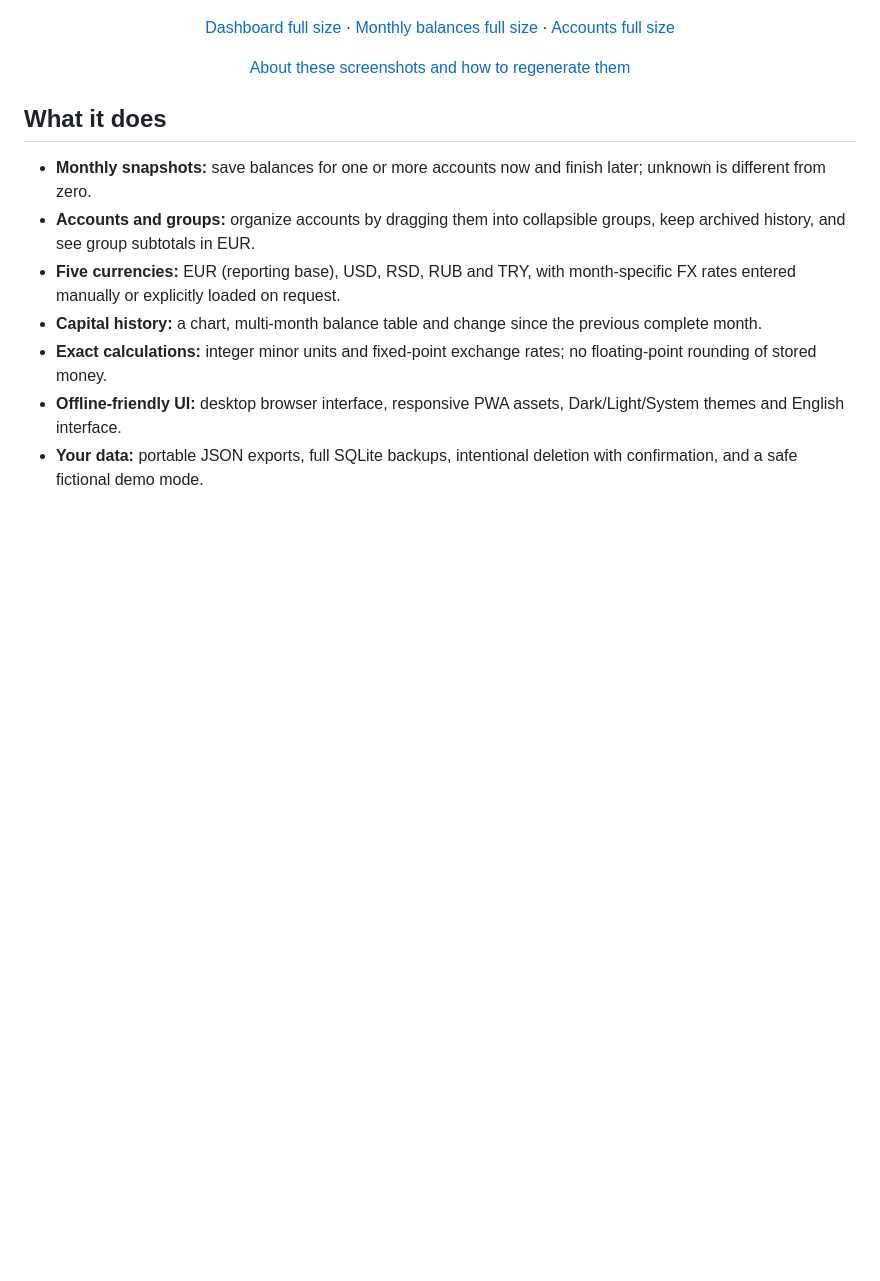
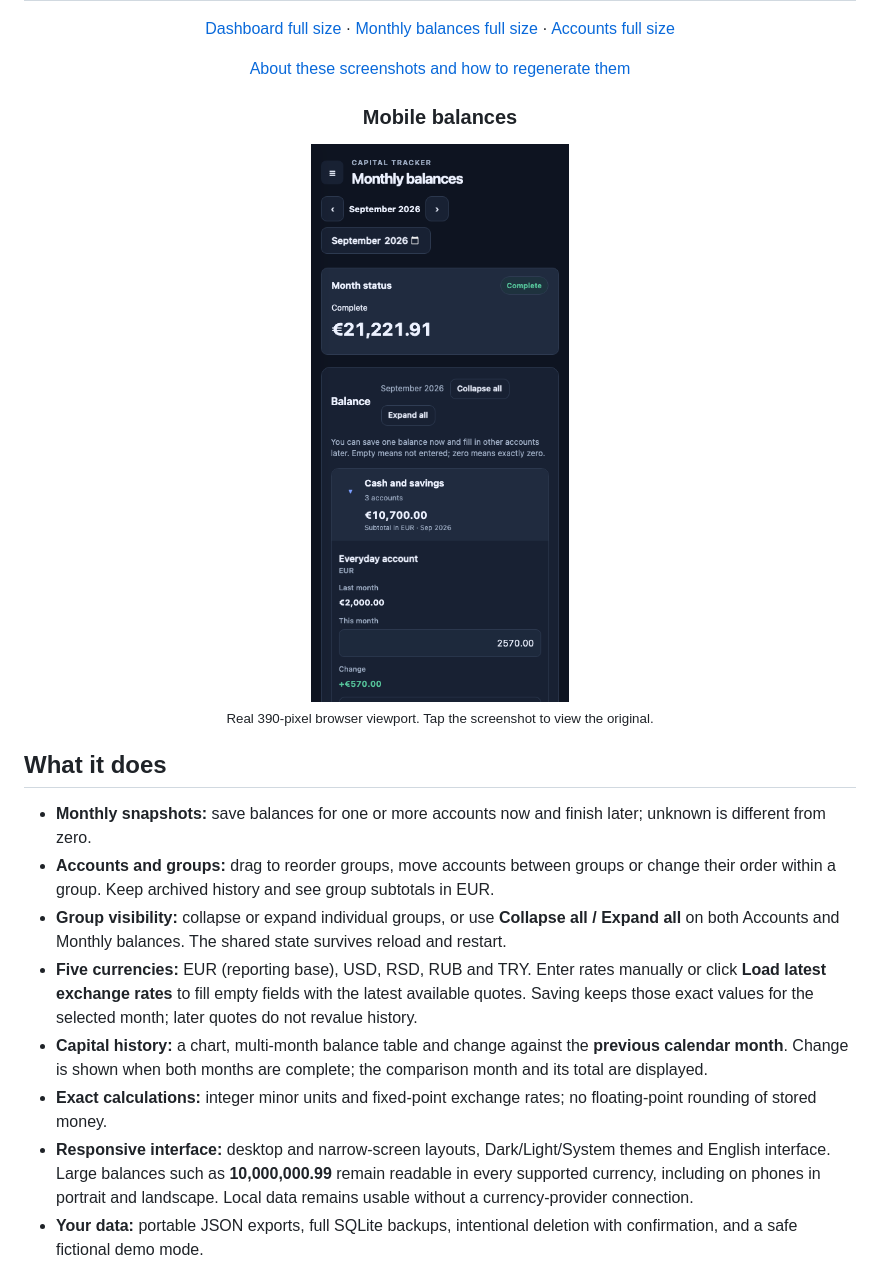
Before and after one commit to perevozchiko/capital-tracker, a Markdown page: README.md, the part around one of its changes. Rendered like a GitHub page; pictures changed too: docs/screenshots/mobile-balances.png (added); blank space fills up the shorter version.

Commit message:
docs: refresh project homepage with current features and mobile screenshots

```diff
--- a/README.md
+++ b/README.md
@@ -79,14 +79,27 @@ Capital Tracker is independently developed open-source software. It is not affil
 
 </div>
 
+<div align="center">
+
+<h3>Mobile balances</h3>
+
+<a href="https://raw.githubusercontent.com/perevozchiko/capital-tracker/master/docs/screenshots/mobile-balances.png">
+  <img src="docs/screenshots/mobile-balances.png" alt="Mobile monthly balances with shared collapse and expand controls and readable financial values" width="280">
+</a>
+
+<p><sub>Real 390-pixel browser viewport. Tap the screenshot to view the original.</sub></p>
+
+</div>
+
 ## What it does
 
 - **Monthly snapshots:** save balances for one or more accounts now and finish later; unknown is different from zero.
-- **Accounts and groups:** organize accounts by dragging them into collapsible groups, keep archived history, and see group subtotals in EUR.
-- **Five currencies:** EUR (reporting base), USD, RSD, RUB and TRY, with month-specific FX rates entered manually or explicitly loaded on request.
-- **Capital history:** a chart, multi-month balance table and change since the previous complete month.
+- **Accounts and groups:** drag to reorder groups, move accounts between groups or change their order within a group. Keep archived history and see group subtotals in EUR.
+- **Group visibility:** collapse or expand individual groups, or use **Collapse all / Expand all** on both Accounts and Monthly balances. The shared state survives reload and restart.
+- **Five currencies:** EUR (reporting base), USD, RSD, RUB and TRY. Enter rates manually or click **Load latest exchange rates** to fill empty fields with the latest available quotes. Saving keeps those exact values for the selected month; later quotes do not revalue history.
+- **Capital history:** a chart, multi-month balance table and change against the **previous calendar month**. Change is shown when both months are complete; the comparison month and its total are displayed.
 - **Exact calculations:** integer minor units and fixed-point exchange rates; no floating-point rounding of stored money.
-- **Offline-friendly UI:** desktop browser interface, responsive PWA assets, Dark/Light/System themes and English interface.
+- **Responsive interface:** desktop and narrow-screen layouts, Dark/Light/System themes and English interface. Large balances such as **10,000,000.99** remain readable in every supported currency, including on phones in portrait and landscape. Local data remains usable without a currency-provider connection.
 - **Your data:** portable JSON exports, full SQLite backups, intentional deletion with confirmation, and a safe fictional demo mode.
 
 ## Quick start
```
Also changed, not shown: other parts of README.md (+11 -2 lines), docs/screenshots/README.md (+9 -1 lines), docs/screenshots/accounts.png, docs/screenshots/dashboard.png, docs/screenshots/monthly-balances.png, 3 other files.
